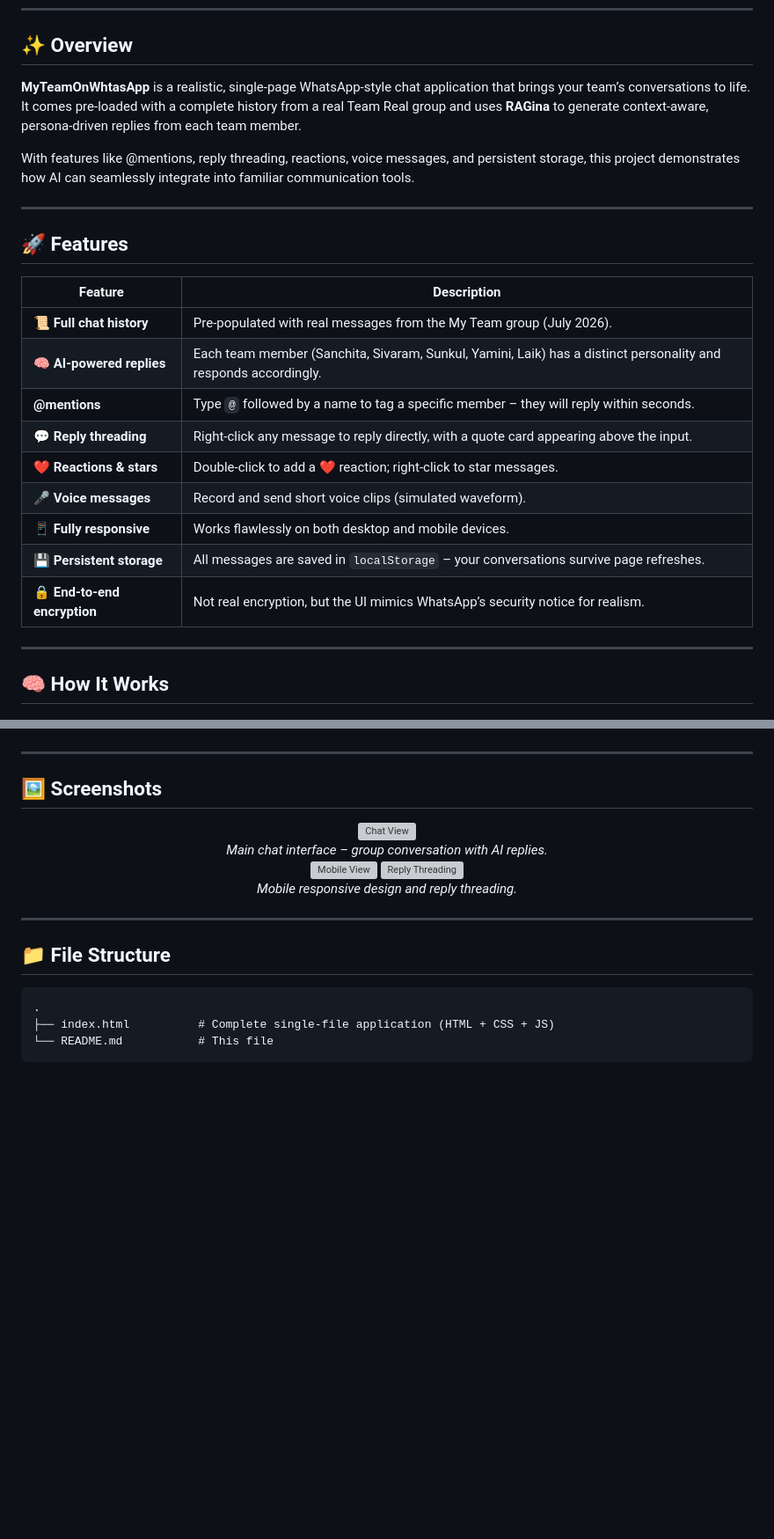
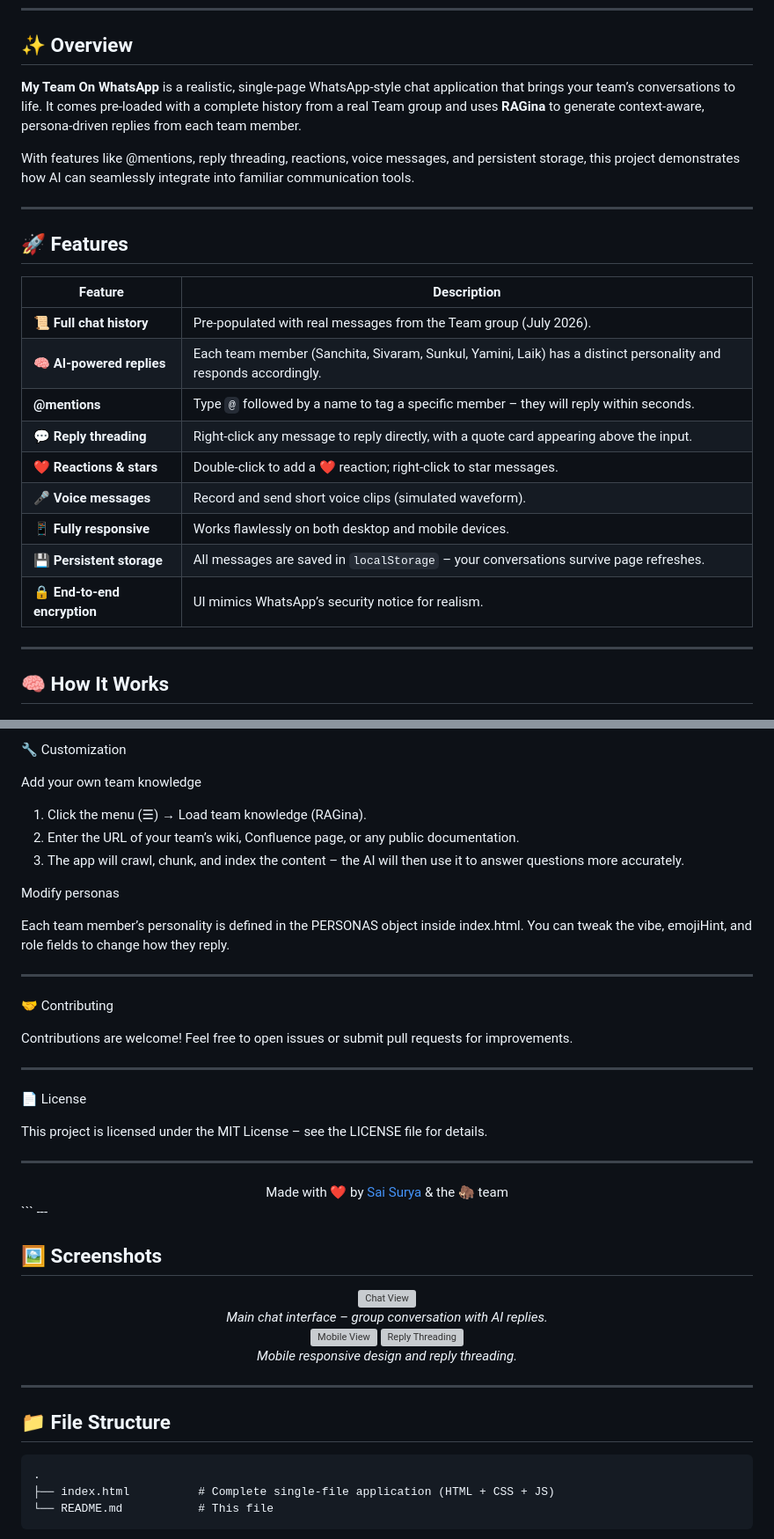
Before and after one commit to suryasticsai/myTeamOnWhatsApp, a Markdown page: README.md, 2 parts joined by grey strips. Shown at 88% size. Rendered like a GitHub page; blank space fills up the shorter version; grey boxes are pictures that could not be loaded.

````diff
--- a/README.md
+++ b/README.md
@@ -19,7 +25,7 @@ https://suryasticsai.github.io/myTeamOnWhatsApp
 
 ## ✨ Overview
 
-**MyTeamOnWhtasApp** is a realistic, single‑page WhatsApp‑style chat application that brings your team’s conversations to life. It comes pre‑loaded with a complete history from a real Team Real group and uses **RAGina** to generate context‑aware, persona‑driven replies from each team member.
+**My Team On WhatsApp** is a realistic, single‑page WhatsApp‑style chat application that brings your team’s conversations to life. It comes pre‑loaded with a complete history from a real Team group and uses **RAGina** to generate context‑aware, persona‑driven replies from each team member.
 
 With features like @mentions, reply threading, reactions, voice messages, and persistent storage, this project demonstrates how AI can seamlessly integrate into familiar communication tools.
 
@@ -29,7 +35,7 @@ With features like @mentions, reply threading, reactions, voice messages, and pe
 
 | Feature | Description |
 |---------|-------------|
-| **📜 Full chat history** | Pre‑populated with real messages from the My Team group (July 2026). |
+| **📜 Full chat history** | Pre‑populated with real messages from the Team group (July 2026). |
 | **🧠 AI‑powered replies** | Each team member (Sanchita, Sivaram, Sunkul, Yamini, Laik) has a distinct personality and responds accordingly. |
 | **@mentions** | Type `@` followed by a name to tag a specific member – they will reply within seconds. |
 | **💬 Reply threading** | Right‑click any message to reply directly, with a quote card appearing above the input. |
@@ -37,7 +43,7 @@ With features like @mentions, reply threading, reactions, voice messages, and pe
 | **🎤 Voice messages** | Record and send short voice clips (simulated waveform). |
 | **📱 Fully responsive** | Works flawlessly on both desktop and mobile devices. |
 | **💾 Persistent storage** | All messages are saved in `localStorage` – your conversations survive page refreshes. |
-| **🔒 End‑to‑end encryption** | Not real encryption, but the UI mimics WhatsApp’s security notice for realism. |
+| **🔒 End‑to‑end encryption** | UI mimics WhatsApp’s security notice for realism. |
 
 ---
 
@@ -92,3 +130,33 @@ Click the menu (☰) → **Load team knowledge (RAGina)** and paste a URL to a t
+🔧 Customization
+
+Add your own team knowledge
+
+1. Click the menu (☰) → Load team knowledge (RAGina).
+2. Enter the URL of your team’s wiki, Confluence page, or any public documentation.
+3. The app will crawl, chunk, and index the content – the AI will then use it to answer questions more accurately.
+
+Modify personas
+
+Each team member’s personality is defined in the PERSONAS object inside index.html. You can tweak the vibe, emojiHint, and role fields to change how they reply.
+
+---
+
+🤝 Contributing
+
+Contributions are welcome! Feel free to open issues or submit pull requests for improvements.
+
+---
+
+📄 License
+
+This project is licensed under the MIT License – see the LICENSE file for details.
+
+---
+
+<div align="center">
+  Made with ❤️ by <a href="https://github.com/suryasticsai">Sai Surya</a> & the 🦣 team
+</div>
+```
 ---
 
 ## 🖼️ Screenshots
````
Also changed, not shown: other parts of README.md (+51 -13 lines).
